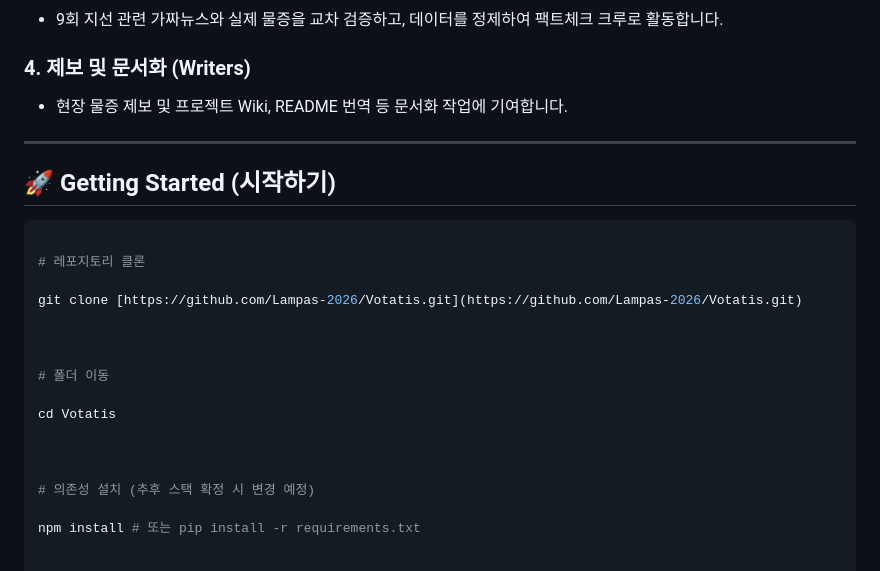
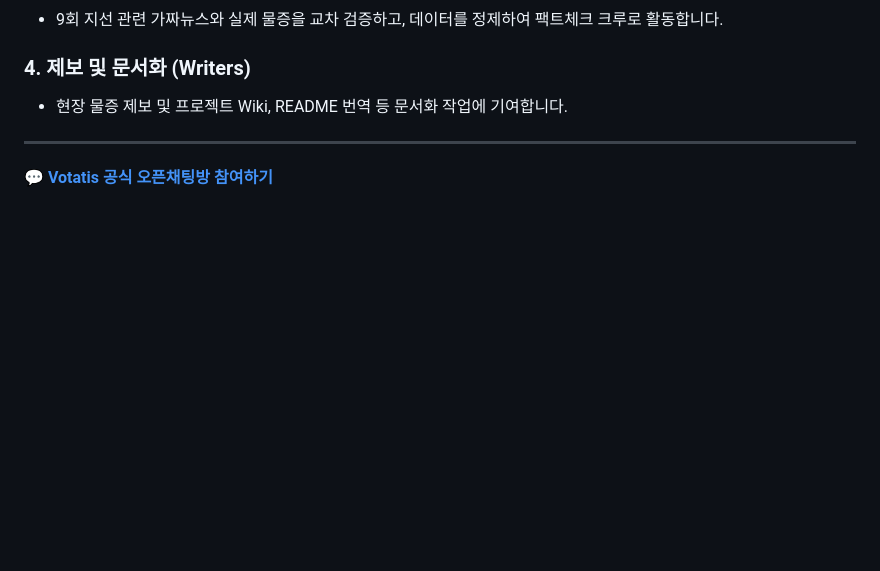
Before and after one commit to Lampas-2026/Votatis, a Markdown page: README.md, the part around the change. Drawn GitHub-style; blank space fills up the shorter version.

Commit message:
오픈채팅 링크추가

````diff
--- a/README.md
+++ b/README.md
@@ -144,26 +144,4 @@ Votatis는 코드 한 줄부터 UI 디자인, 단순 데이터 수집까지 모
 
 ---
 
-
-
-## 🚀 Getting Started (시작하기)
-
-
-
-```bash
-
-# 레포지토리 클론
-
-git clone [https://github.com/Lampas-2026/Votatis.git](https://github.com/Lampas-2026/Votatis.git)
-
-
-
-# 폴더 이동
-
-cd Votatis
-
-
-
-# 의존성 설치 (추후 스택 확정 시 변경 예정)
-
-npm install # 또는 pip install -r requirements.txt
+💬 **[Votatis 공식 오픈채팅방 참여하기](https://open.kakao.com/o/gbVsHDyi)**
````
